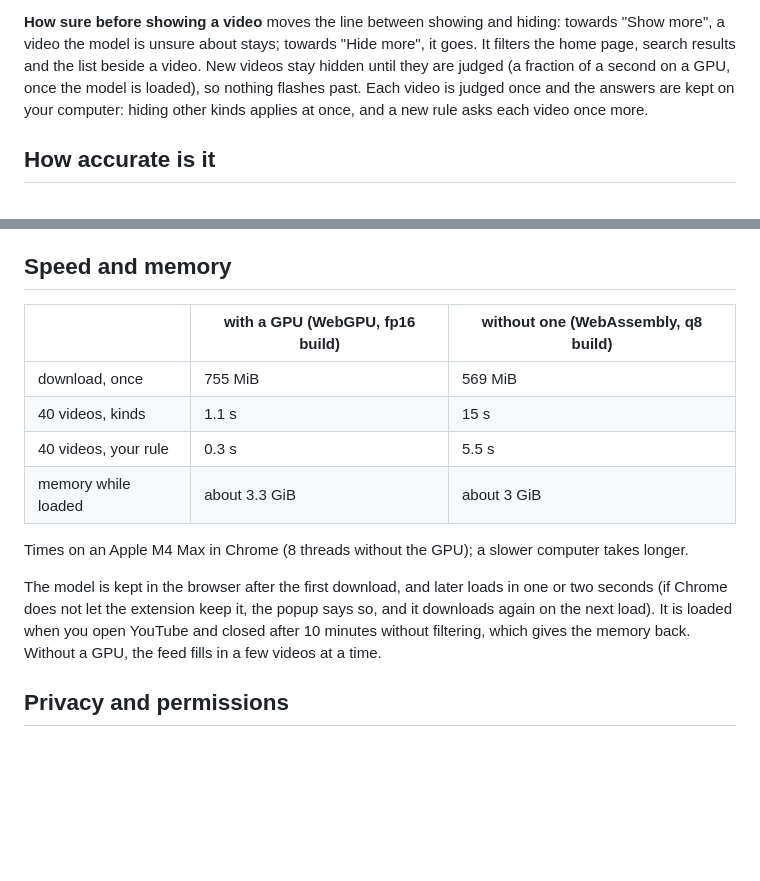
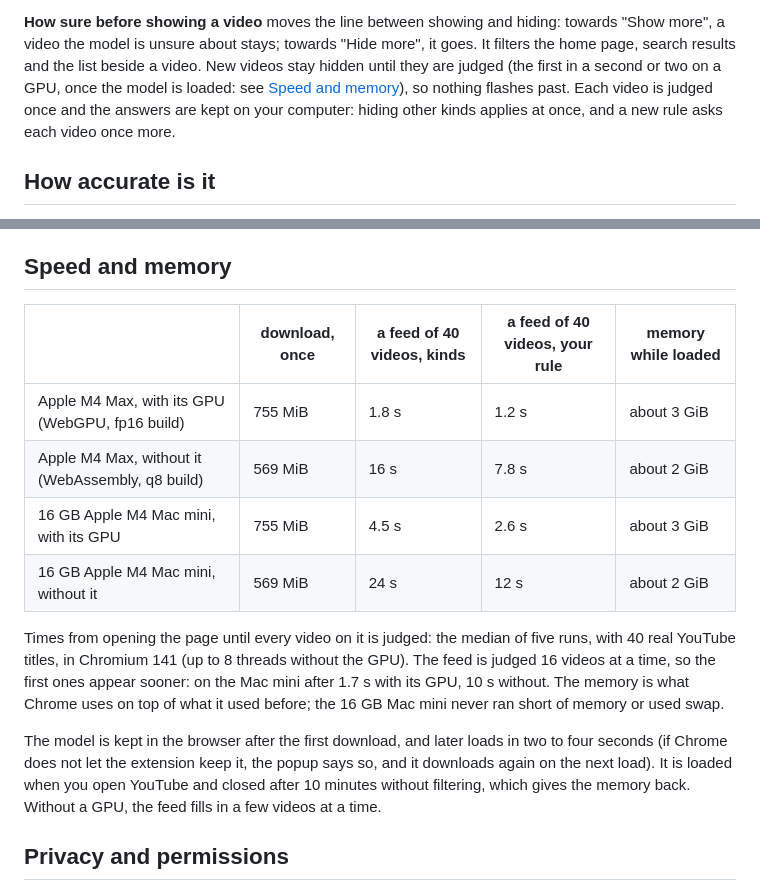
Before and after one commit to manjunathshiva/opendecider, a Markdown page: docs/guides/chrome-extension.md, 2 parts joined by grey strips. Rendered like a GitHub page; blank space fills up the shorter version.

Commit message:
docs(extension): feed times on an M4 Max and a 16 GB Mac mini

```diff
--- a/docs/guides/chrome-extension.md
+++ b/docs/guides/chrome-extension.md
@@ -38,8 +38,8 @@ The popup has three filters; a video is hidden when any of them says so.
 
 **How sure before showing a video** moves the line between showing and hiding: towards "Show more", a video the model is
 unsure about stays; towards "Hide more", it goes. It filters the home page, search results and the list beside a
-video. New videos stay hidden until they are judged (a fraction of a second on a GPU, once the model is loaded), so
-nothing flashes past. Each video is judged once and the answers are kept on your computer: hiding other kinds applies at
+video. New videos stay hidden until they are judged (the first in a second or two on a GPU, once the model is loaded: see
+[Speed and memory](#speed-and-memory)), so nothing flashes past. Each video is judged once and the answers are kept on your computer: hiding other kinds applies at
 once, and a new rule asks each video once more.
 
 ## How accurate is it
@@ -73,16 +73,19 @@ gameplay?", "Is this a news or current affairs video?".
 
 ## Speed and memory
 
-| | with a GPU (WebGPU, fp16 build) | without one (WebAssembly, q8 build) |
-|---|---|---|
-| download, once | 755 MiB | 569 MiB |
-| 40 videos, kinds | 1.1 s | 15 s |
-| 40 videos, your rule | 0.3 s | 5.5 s |
-| memory while loaded | about 3.3 GiB | about 3 GiB |
+| | download, once | a feed of 40 videos, kinds | a feed of 40 videos, your rule | memory while loaded |
+|---|---|---|---|---|
+| Apple M4 Max, with its GPU (WebGPU, fp16 build) | 755 MiB | 1.8 s | 1.2 s | about 3 GiB |
+| Apple M4 Max, without it (WebAssembly, q8 build) | 569 MiB | 16 s | 7.8 s | about 2 GiB |
+| 16 GB Apple M4 Mac mini, with its GPU | 755 MiB | 4.5 s | 2.6 s | about 3 GiB |
+| 16 GB Apple M4 Mac mini, without it | 569 MiB | 24 s | 12 s | about 2 GiB |
 
-Times on an Apple M4 Max in Chrome (8 threads without the GPU); a slower computer takes longer.
+Times from opening the page until every video on it is judged: the median of five runs, with 40 real YouTube titles,
+in Chromium 141 (up to 8 threads without the GPU). The feed is judged 16 videos at a time, so the first ones appear
+sooner: on the Mac mini after 1.7 s with its GPU, 10 s without. The memory is what Chrome uses on top of what it used
+before; the 16 GB Mac mini never ran short of memory or used swap.
 
-The model is kept in the browser after the first download, and later loads in one or two seconds (if Chrome does not
+The model is kept in the browser after the first download, and later loads in two to four seconds (if Chrome does not
 let the extension keep it, the popup says so, and it downloads again on the next load). It is loaded when
 you open YouTube and closed after 10 minutes without filtering, which gives the memory back. Without a GPU, the feed
 fills in a few videos at a time.
```
